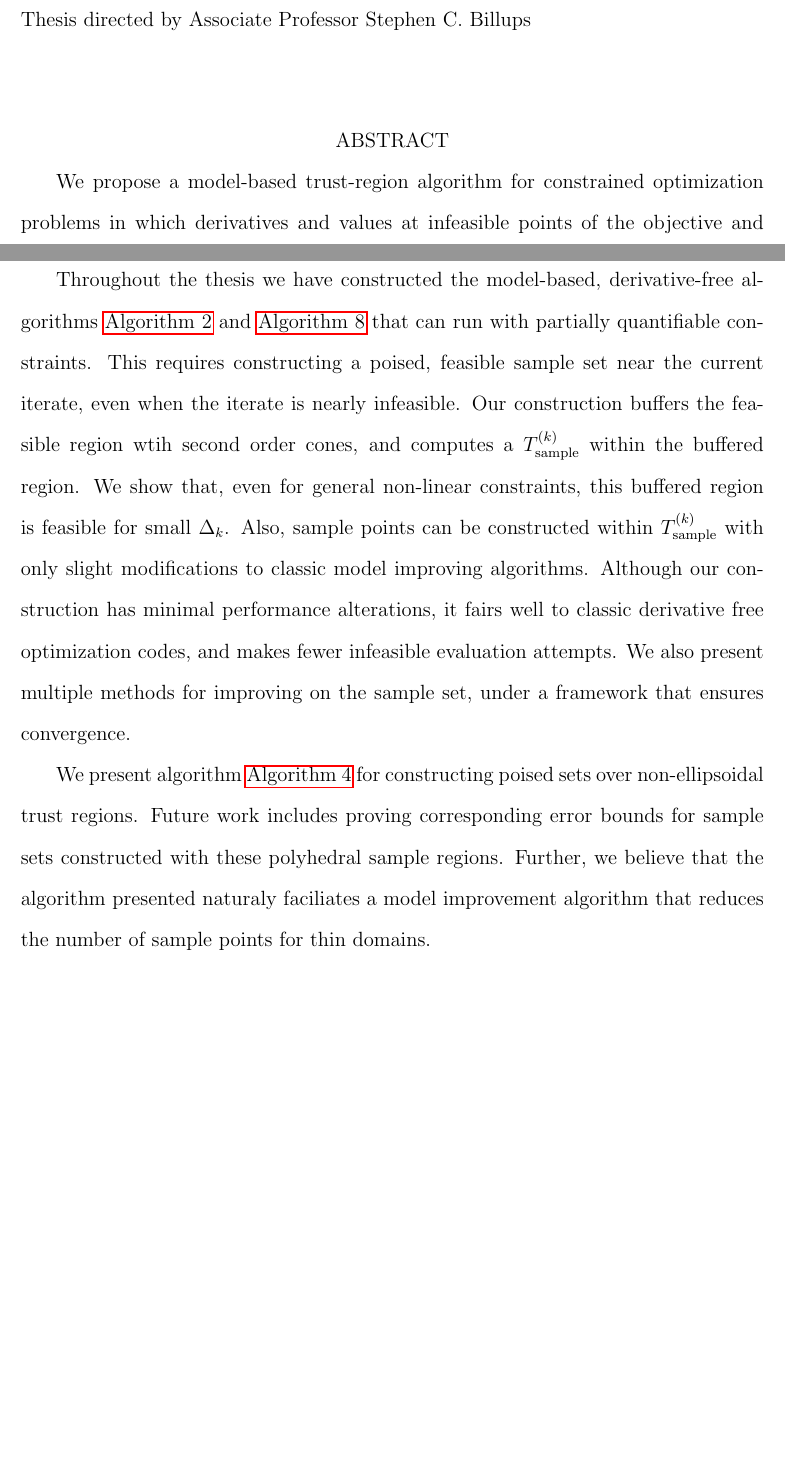
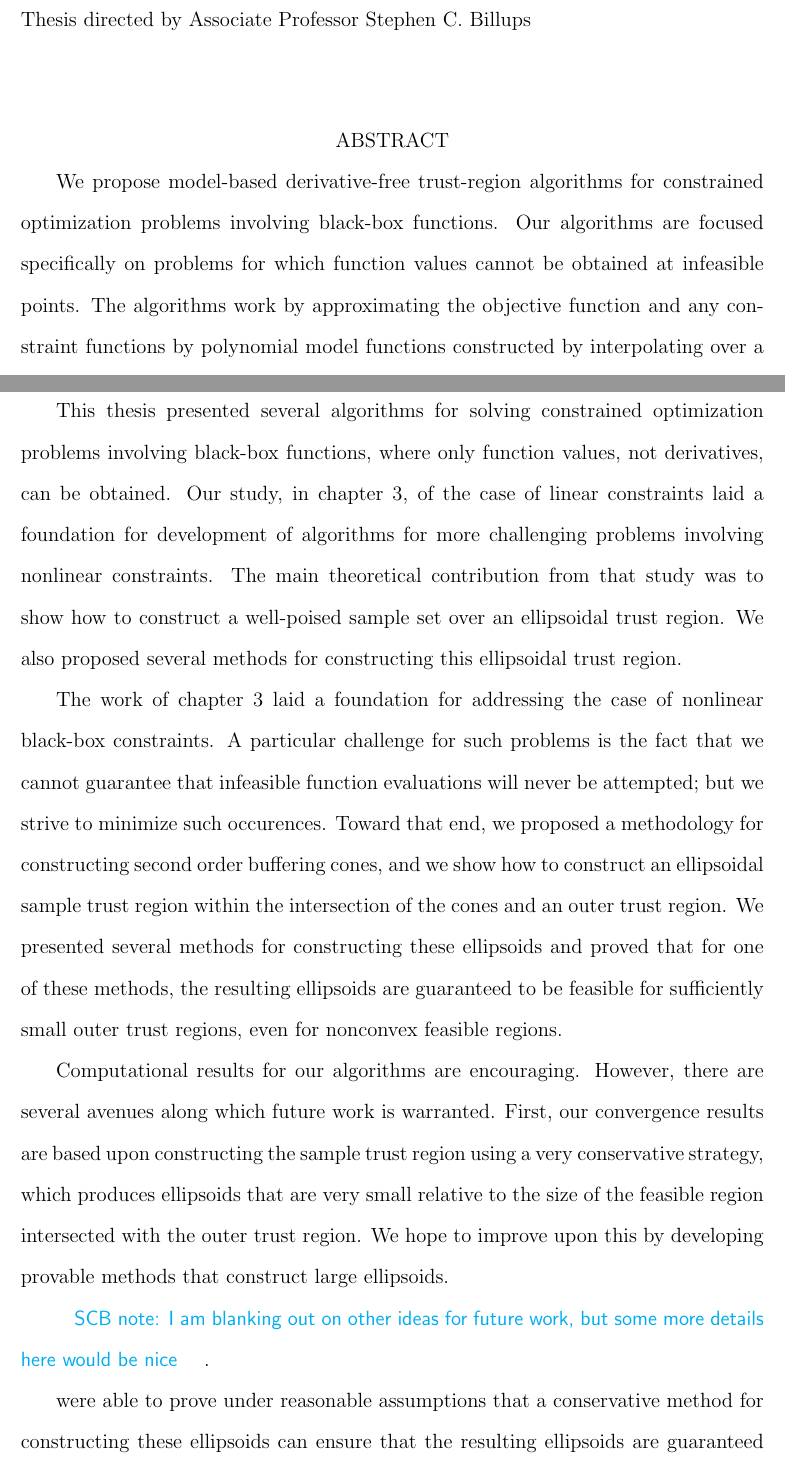
Before and after one commit to tlhallock/line-search-dfo, a LaTeX thesis (thesis/thesis.tex, which reads thesis/abstract.tex, thesis/conclusion.tex): two parts of pages 3 and 167 of 178 before the commit and two parts of pages 3 and 168 of 180 after it, joined at a grey line, cut so that both start at the same text, the shorter picture padded with empty space. Compiled offline with pdfLaTeX.

Commit message:
abstract and conclusions

```diff
--- a/thesis/abstract.tex
+++ b/thesis/abstract.tex
@@ -1,3 +1,6 @@
 
-We propose a model-based trust-region algorithm for constrained optimization problems
-in which derivatives and values at infeasible points of the objective and constraint functions are not available.
+We propose model-based derivative-free trust-region algorithms for constrained optimization problems involving black-box functions.   Our algorithms are focused specifically on problems for which function values cannot be obtained at infeasible points.    The algorithms work by approximating the objective function and any constraint functions by polynomial model functions constructed by interpolating over a set of sample points for which functions values have been obtained.   The fact that function values cannot be obtained outside of the feasible region mandates that only feasible sample points can be used to construct the model functions.   This restriction poses interesting challenges for ensuring that the sample set is well-poised, which means that relative positions of the sample points ensure that the interpolated model functions will be sufficiently accurate approximations of the true functions.  To address these challenges, we propose two strategies for constructing sample sets that ensure good geometry for the sample set:  an ellipsoidal trust region strategy and a polyhedral trust region strategy.
+
+Chapter 3 of the thesis is focused on the special case of linear constraints.   For this case we present several methods for constructing ellipsoidal sample regions within the intersection of the feasible region and an outer trust region.    By adapting a well-known model-improvement algorithm for selecting sample points, we show how to construct a well-poised sample set over this ellipsoidal region.     This result is used to show that under reasonable assumptions,  the iterates produced by our trust region algorithm have criticality measures that converge to zero.   This guarantees in particular that any accumulation point of the iterates satisfies the first order optimality conditions.  In addition to the ellipsoidal trust region strategy, we also develop a polyhedral trust region strategy.  For this strategy we propose a modification to the model improvement algorithm aimed at constructing a well-poised sample set over the polyhedral trust region.
+
+The ideas developed for the linear case are built upon in Chapter 4, which addresses the case of nonlinear black-box constraints.  A particular challenge in this case is the fact that there is no way to ensure that infeasible function evaluations are never attempted.   However, our goal is to minimize instances when this occurs.  Toward that end, we propose a methodology that constructs second-order cones for each nearly-active constraint and then constructs an ellipsoidal sample trust region within the intersection of these cones.  We show that under reasonable assumptions, this sample trust region is guaranteed to be feasible when the trust region is sufficiently small.  Using this result, we prove that the criticality measure for the iterates generated by our trust region algorithm converges to zero.   Numerical results are presented comparing the performance of our algorithm to several other algorithms for constrained derivative-free optimization.
--- a/thesis/conclusion.tex
+++ b/thesis/conclusion.tex
@@ -1,15 +1,31 @@
+This thesis presented several algorithms for solving constrained optimization problems involving black-box functions, where only function values, not derivatives, can be obtained.    Our study, in chapter 3, of the case of linear constraints laid
+a foundation for development of algorithms for more challenging problems involving nonlinear constraints.
+The main theoretical contribution from that study was to show how to construct a well-poised sample set over an ellipsoidal trust region.  We also proposed several methods for constructing this ellipsoidal trust region.
 
-Throughout the thesis we have constructed the model-based, derivative-free algorithms \cref{linearly_constrained_dfo_simple} and \cref{constrained_dfo}
-that can run with partially quantifiable constraints.
-This requires constructing a poised, feasible sample set near the current iterate, even when the iterate is nearly infeasible.
-Our construction buffers the feasible region wtih second order cones, and computes a $\sampletrk$ within the buffered region.
-We show that, even for general non-linear constraints, this buffered region is feasible for small $\dk$.
-Also, sample points can be constructed within $\sampletrk$ with only slight modifications to classic model improving algorithms.
-Although our construction has minimal performance alterations, it fairs well to classic derivative free optimization codes,
-and makes fewer infeasible evaluation attempts.
-We also present multiple methods for improving on the sample set, under a framework that ensures convergence.
+The work of chapter 3 laid a foundation for addressing the case of nonlinear black-box constraints.    A particular challenge for such problems is the fact that we cannot guarantee that infeasible function evaluations will never be attempted; but we strive to minimize such occurences.  Toward that end, we proposed a methodology for constructing second order buffering cones, and we show how to construct an ellipsoidal sample trust region within the intersection of the cones and an outer trust region.   We presented several methods for constructing these ellipsoids and proved that for one of these methods, the resulting ellipsoids are guaranteed to be feasible for sufficiently small outer trust regions, even for nonconvex feasible regions.
 
-We present algorithm \cref{modified_model_improving_algorithm} for constructing poised sets over non-ellipsoidal trust regions.
-Future work includes proving corresponding error bounds for sample sets constructed with these polyhedral sample regions.
-Further, we believe that the algorithm presented naturaly faciliates a model improvement algorithm that reduces the number of sample points for thin domains.
-% eliminates unnecessary
+Computational results for our algorithms are encouraging.  However, there are several avenues along which future work is warranted.    First, our convergence results are based upon constructing the sample trust region using a very conservative strategy, which produces ellipsoids that are very small relative to the size of the feasible region intersected with the outer trust region.  We hope to improve upon this by developing provable methods that construct large ellipsoids.
+
+\sbnote{I am blanking out on other ideas for future work, but some more details here would be nice}.
+
+
+
+
+were able to prove under reasonable assumptions that a conservative method for constructing these ellipsoids can ensure that the resulting ellipsoids are guaranteed to be feasible for sufficiently small outer trust regions.  Using this result, we proved that the criticality of the iterates converges to zero.
+
+
+%
+%Throughout the thesis we have constructed the model-based, derivative-free algorithms \cref{linearly_constrained_dfo_simple} and \cref{constrained_dfo}
+%that can run with partially quantifiable constraints.
+%This requires constructing a poised, feasible sample set near the current iterate, even when the iterate is nearly infeasible.
+%Our construction buffers the feasible region wtih second order cones, and computes a $\sampletrk$ within the buffered region.
+%We show that, even for general non-linear constraints, this buffered region is feasible for small $\dk$.
+%Also, sample points can be constructed within $\sampletrk$ with only slight modifications to classic model improving algorithms.
+%Although our construction has minimal performance alterations, it fairs well to classic derivative free optimization codes,
+%and makes fewer infeasible evaluation attempts.
+%We also present multiple methods for improving on the sample set, under a framework that ensures convergence.
+%
+%We present algorithm \cref{modified_model_improving_algorithm} for constructing poised sets over non-ellipsoidal trust regions.
+%Future work includes proving corresponding error bounds for sample sets constructed with these polyhedral sample regions.
+%Further, we believe that the algorithm presented naturaly faciliates a model improvement algorithm that reduces the number of sample points for thin domains.
+%% eliminates unnecessary
```
Also changed, not shown: thesis/abstract.tex (3 more changed lines).
